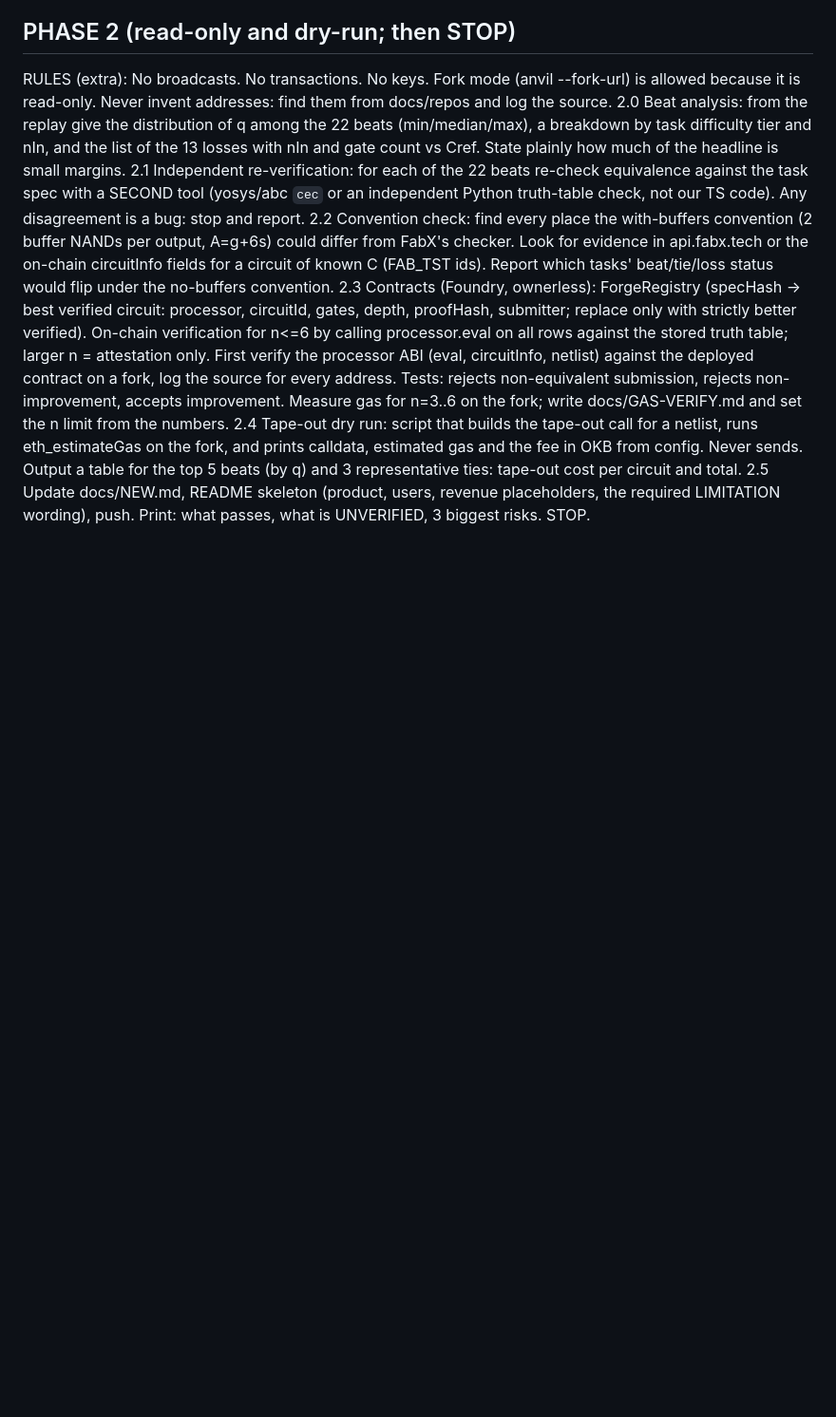
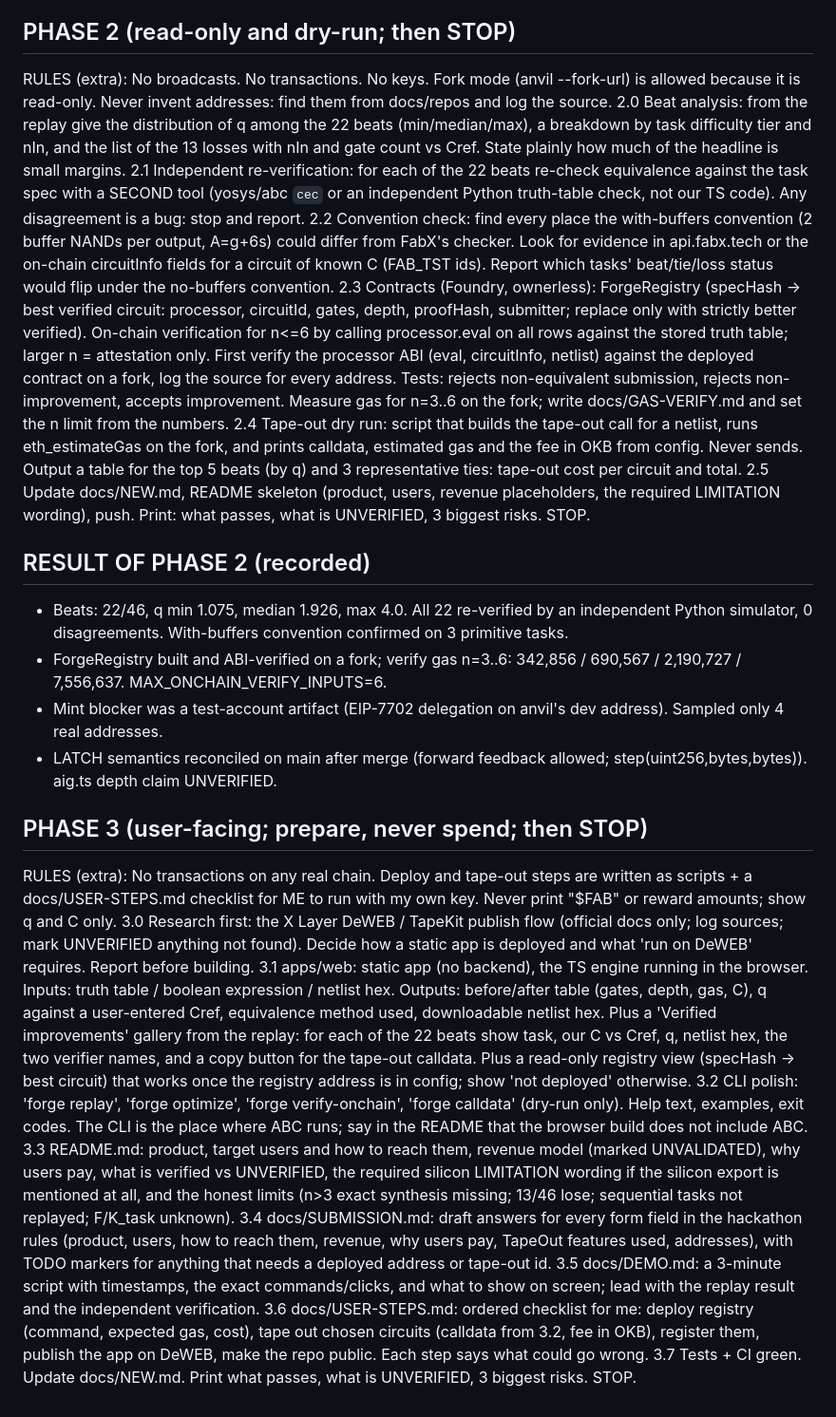
Before and after one commit to davieslennox0/tapeout-forge, a Markdown page: BUILD.md, the part around the change. Shown at 95% size. GitHub-like rendering; blank space fills up the shorter version.

Commit message:
Record Phase 2 results; add Phase 3 plan

```diff
--- a/BUILD.md
+++ b/BUILD.md
@@ -299,3 +299,20 @@ RULES (extra): No broadcasts. No transactions. No keys. Fork mode (anvil --fork-
 2.3 Contracts (Foundry, ownerless): ForgeRegistry (specHash -> best verified circuit: processor, circuitId, gates, depth, proofHash, submitter; replace only with strictly better verified). On-chain verification for n<=6 by calling processor.eval on all rows against the stored truth table; larger n = attestation only. First verify the processor ABI (eval, circuitInfo, netlist) against the deployed contract on a fork, log the source for every address. Tests: rejects non-equivalent submission, rejects non-improvement, accepts improvement. Measure gas for n=3..6 on the fork; write docs/GAS-VERIFY.md and set the n limit from the numbers.
 2.4 Tape-out dry run: script that builds the tape-out call for a netlist, runs eth_estimateGas on the fork, and prints calldata, estimated gas and the fee in OKB from config. Never sends. Output a table for the top 5 beats (by q) and 3 representative ties: tape-out cost per circuit and total.
 2.5 Update docs/NEW.md, README skeleton (product, users, revenue placeholders, the required LIMITATION wording), push. Print: what passes, what is UNVERIFIED, 3 biggest risks. STOP.
+
+## RESULT OF PHASE 2 (recorded)
+- Beats: 22/46, q min 1.075, median 1.926, max 4.0. All 22 re-verified by an independent Python simulator, 0 disagreements. With-buffers convention confirmed on 3 primitive tasks.
+- ForgeRegistry built and ABI-verified on a fork; verify gas n=3..6: 342,856 / 690,567 / 2,190,727 / 7,556,637. MAX_ONCHAIN_VERIFY_INPUTS=6.
+- Mint blocker was a test-account artifact (EIP-7702 delegation on anvil's dev address). Sampled only 4 real addresses.
+- LATCH semantics reconciled on main after merge (forward feedback allowed; step(uint256,bytes,bytes)). aig.ts depth claim UNVERIFIED.
+
+## PHASE 3 (user-facing; prepare, never spend; then STOP)
+RULES (extra): No transactions on any real chain. Deploy and tape-out steps are written as scripts + a docs/USER-STEPS.md checklist for ME to run with my own key. Never print "$FAB" or reward amounts; show q and C only.
+3.0 Research first: the X Layer DeWEB / TapeKit publish flow (official docs only; log sources; mark UNVERIFIED anything not found). Decide how a static app is deployed and what 'run on DeWEB' requires. Report before building.
+3.1 apps/web: static app (no backend), the TS engine running in the browser. Inputs: truth table / boolean expression / netlist hex. Outputs: before/after table (gates, depth, gas, C), q against a user-entered Cref, equivalence method used, downloadable netlist hex. Plus a 'Verified improvements' gallery from the replay: for each of the 22 beats show task, our C vs Cref, q, netlist hex, the two verifier names, and a copy button for the tape-out calldata. Plus a read-only registry view (specHash -> best circuit) that works once the registry address is in config; show 'not deployed' otherwise.
+3.2 CLI polish: 'forge replay', 'forge optimize', 'forge verify-onchain', 'forge calldata' (dry-run only). Help text, examples, exit codes. The CLI is the place where ABC runs; say in the README that the browser build does not include ABC.
+3.3 README.md: product, target users and how to reach them, revenue model (marked UNVALIDATED), why users pay, what is verified vs UNVERIFIED, the required silicon LIMITATION wording if the silicon export is mentioned at all, and the honest limits (n>3 exact synthesis missing; 13/46 lose; sequential tasks not replayed; F/K_task unknown).
+3.4 docs/SUBMISSION.md: draft answers for every form field in the hackathon rules (product, users, how to reach them, revenue, why users pay, TapeOut features used, addresses), with TODO markers for anything that needs a deployed address or tape-out id.
+3.5 docs/DEMO.md: a 3-minute script with timestamps, the exact commands/clicks, and what to show on screen; lead with the replay result and the independent verification.
+3.6 docs/USER-STEPS.md: ordered checklist for me: deploy registry (command, expected gas, cost), tape out chosen circuits (calldata from 3.2, fee in OKB), register them, publish the app on DeWEB, make the repo public. Each step says what could go wrong.
+3.7 Tests + CI green. Update docs/NEW.md. Print what passes, what is UNVERIFIED, 3 biggest risks. STOP.
```
